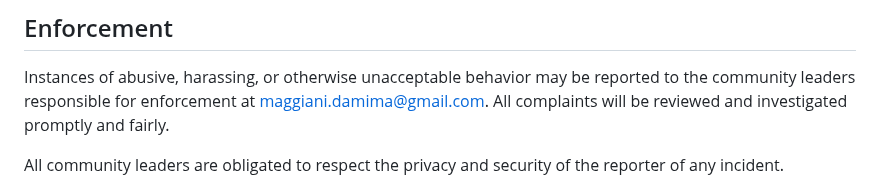
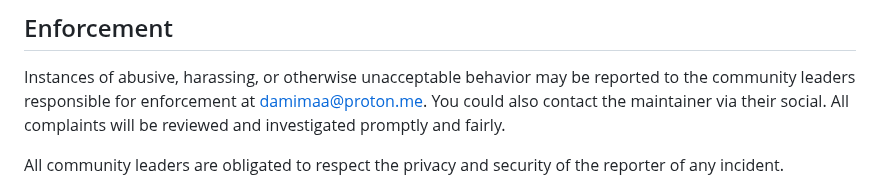
Before and after one commit to dxamima/dxamima.github.io, a Markdown page: CODE_OF_CONDUCT.md, the part around the change. Rendered like a GitHub page.

Commit message:
code of conduct update
updated my mail

```diff
--- a/CODE_OF_CONDUCT.md
+++ b/CODE_OF_CONDUCT.md
@@ -60,7 +60,7 @@ representative at an online or offline event.
 
 Instances of abusive, harassing, or otherwise unacceptable behavior may be
 reported to the community leaders responsible for enforcement at
-maggiani.damima@gmail.com.
+damimaa@proton.me. You could also contact the maintainer via their social.
 All complaints will be reviewed and investigated promptly and fairly.
 
 All community leaders are obligated to respect the privacy and security of the
```
